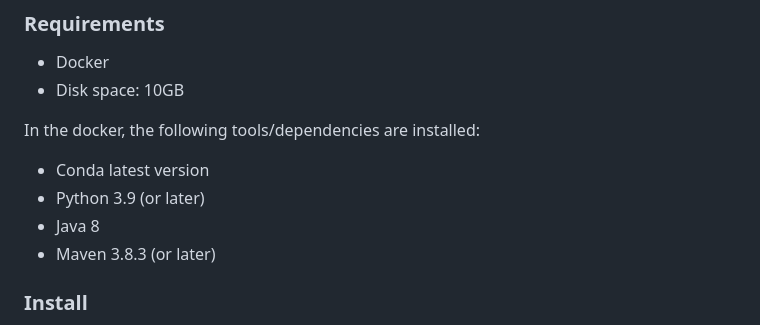
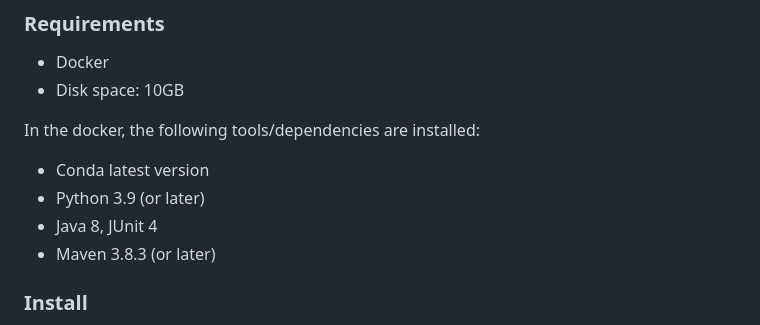
Before and after one commit to EngineeringSoftware/exli, a Markdown page: README.md, the part around the change. GitHub-like rendering.

```diff
--- a/README.md
+++ b/README.md
@@ -27,7 +27,7 @@ For example, `itest("Randoop", 57)` means that the test source is Randoop genera
 In the docker, the following tools/dependencies are installed:
 - Conda latest version
 - Python 3.9 (or later)
-- Java 8
+- Java 8, JUnit 4
 - Maven 3.8.3 (or later)
 
 ### Install
```
